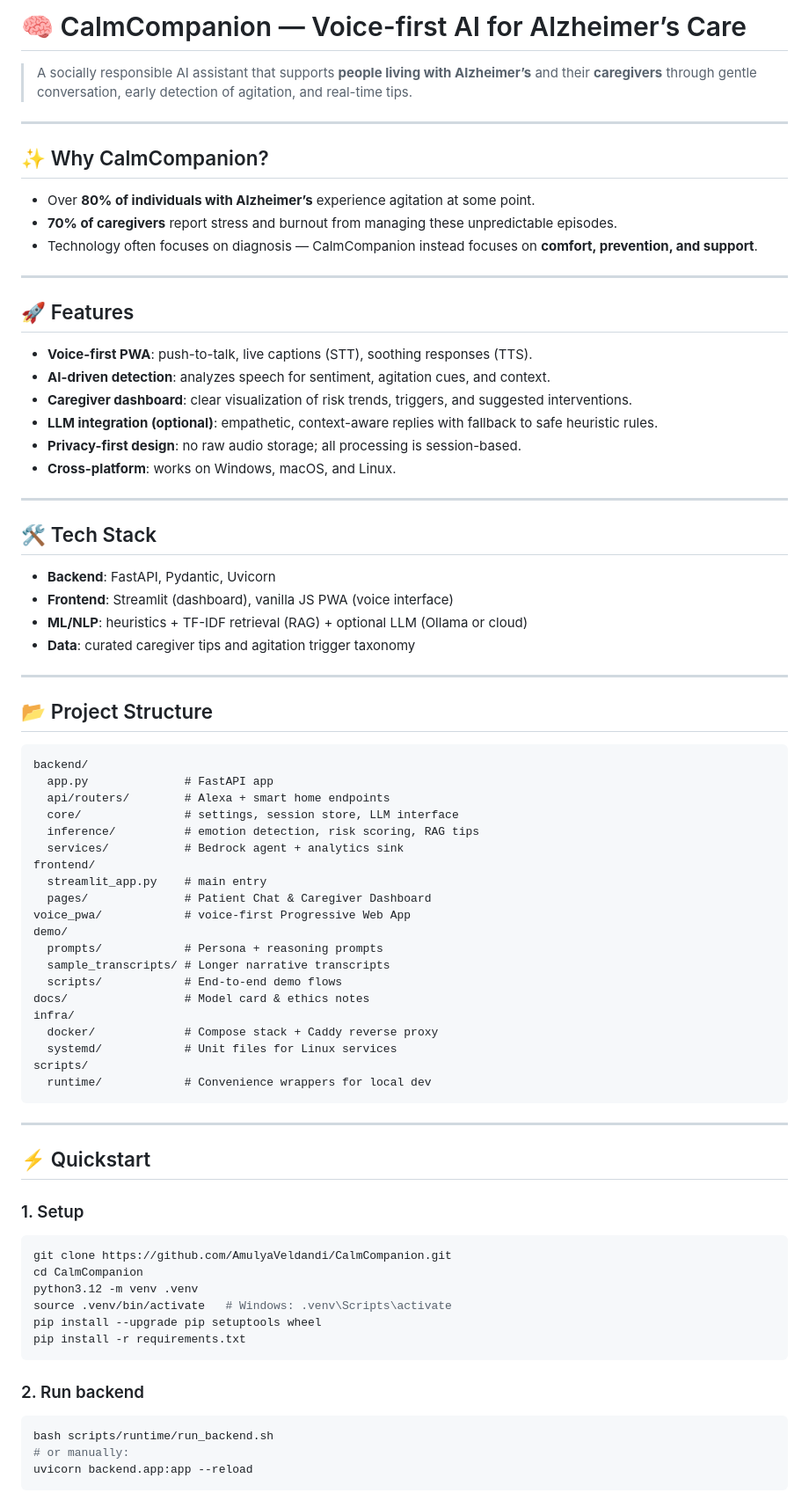
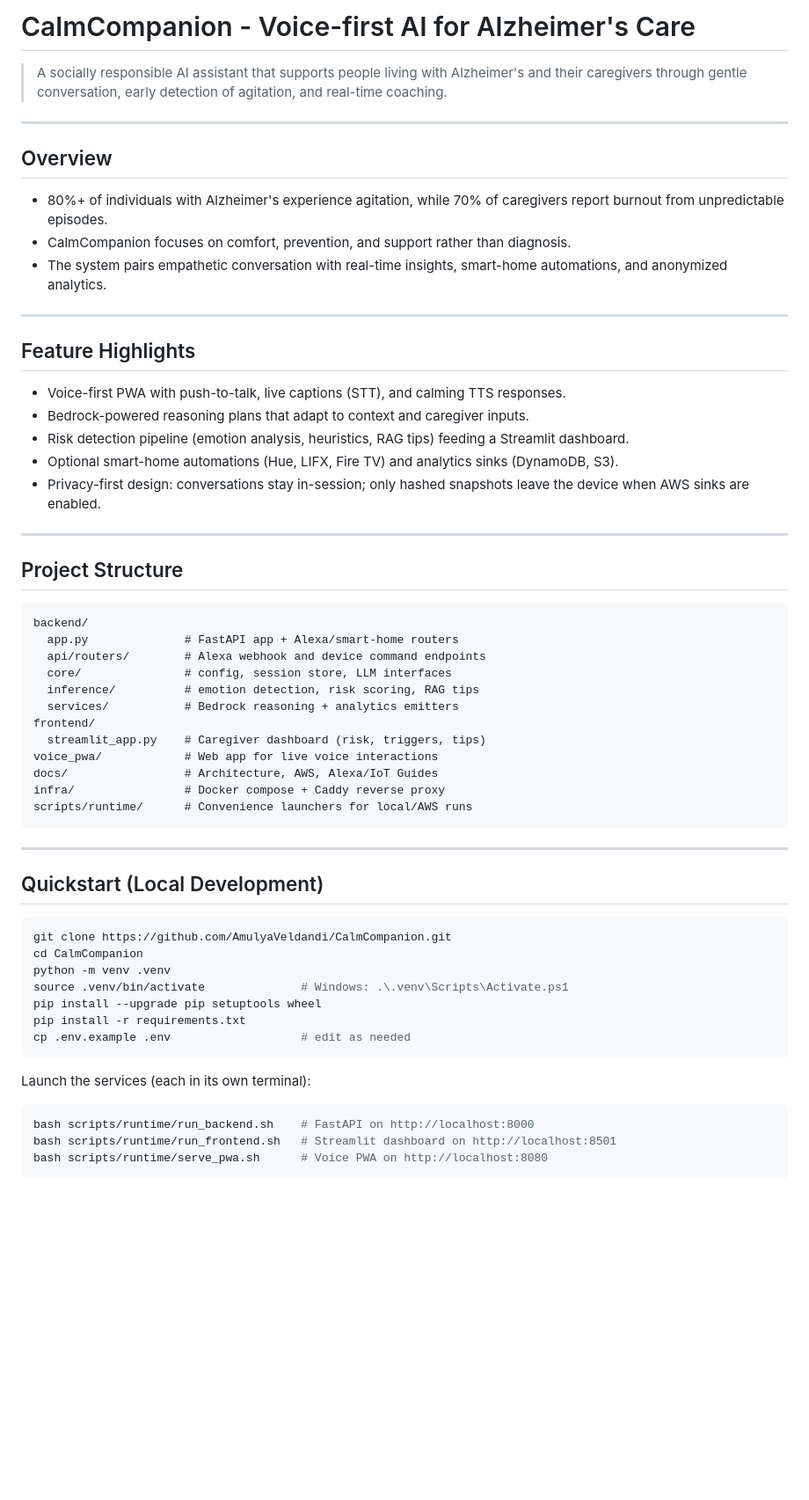
Before and after one commit to AmulyaVeldandi/CalmCompanion, a Markdown page: README.md, the part around the change printed below. Shown: that part at 88% size. Drawn GitHub-style; blank space fills up the shorter version.

````diff
--- a/README.md
+++ b/README.md
@@ -1,76 +1,58 @@
-# 🧠 CalmCompanion — Voice-first AI for Alzheimer’s Care
+# CalmCompanion - Voice-first AI for Alzheimer's Care
 
-> A socially responsible AI assistant that supports **people living with Alzheimer’s** and their **caregivers** through gentle conversation, early detection of agitation, and real-time tips.
+> A socially responsible AI assistant that supports people living with Alzheimer's and their caregivers through gentle conversation, early detection of agitation, and real-time coaching.
 
 ---
 
-## ✨ Why CalmCompanion?
-- Over **80% of individuals with Alzheimer’s** experience agitation at some point.
-- **70% of caregivers** report stress and burnout from managing these unpredictable episodes.
-- Technology often focuses on diagnosis — CalmCompanion instead focuses on **comfort, prevention, and support**.
+## Overview
+- 80%+ of individuals with Alzheimer's experience agitation, while 70% of caregivers report burnout from unpredictable episodes.
+- CalmCompanion focuses on comfort, prevention, and support rather than diagnosis.
+- The system pairs empathetic conversation with real-time insights, smart-home automations, and anonymized analytics.
 
 ---
 
-## 🚀 Features
-- **Voice-first PWA**: push-to-talk, live captions (STT), soothing responses (TTS).
-- **AI-driven detection**: analyzes speech for sentiment, agitation cues, and context.
-- **Caregiver dashboard**: clear visualization of risk trends, triggers, and suggested interventions.
-- **LLM integration (optional)**: empathetic, context-aware replies with fallback to safe heuristic rules.
-- **Privacy-first design**: no raw audio storage; all processing is session-based.
-- **Cross-platform**: works on Windows, macOS, and Linux.
+## Feature Highlights
+- Voice-first PWA with push-to-talk, live captions (STT), and calming TTS responses.
+- Bedrock-powered reasoning plans that adapt to context and caregiver inputs.
+- Risk detection pipeline (emotion analysis, heuristics, RAG tips) feeding a Streamlit dashboard.
+- Optional smart-home automations (Hue, LIFX, Fire TV) and analytics sinks (DynamoDB, S3).
+- Privacy-first design: conversations stay in-session; only hashed snapshots leave the device when AWS sinks are enabled.
 
 ---
 
-## 🛠️ Tech Stack
-- **Backend**: FastAPI, Pydantic, Uvicorn
-- **Frontend**: Streamlit (dashboard), vanilla JS PWA (voice interface)
-- **ML/NLP**: heuristics + TF-IDF retrieval (RAG) + optional LLM (Ollama or cloud)
-- **Data**: curated caregiver tips and agitation trigger taxonomy
-
----
-
-## 📂 Project Structure
-```
+## Project Structure
+```text
 backend/
-  app.py              # FastAPI app
-  api/routers/        # Alexa + smart home endpoints
-  core/               # settings, session store, LLM interface
+  app.py              # FastAPI app + Alexa/smart-home routers
+  api/routers/        # Alexa webhook and device command endpoints
+  core/               # config, session store, LLM interfaces
   inference/          # emotion detection, risk scoring, RAG tips
-  services/           # Bedrock agent + analytics sink
+  services/           # Bedrock reasoning + analytics emitters
 frontend/
-  streamlit_app.py    # main entry
-  pages/              # Patient Chat & Caregiver Dashboard
-voice_pwa/            # voice-first Progressive Web App
-demo/
-  prompts/            # Persona + reasoning prompts
-  sample_transcripts/ # Longer narrative transcripts
-  scripts/            # End-to-end demo flows
-docs/                 # Model card & ethics notes
-infra/
-  docker/             # Compose stack + Caddy reverse proxy
-  systemd/            # Unit files for Linux services
-scripts/
-  runtime/            # Convenience wrappers for local dev
+  streamlit_app.py    # Caregiver dashboard (risk, triggers, tips)
+voice_pwa/            # Web app for live voice interactions
+docs/                 # Architecture, AWS, Alexa/IoT Guides
+infra/                # Docker compose + Caddy reverse proxy
+scripts/runtime/      # Convenience launchers for local/AWS runs
 ```
 
 ---
 
-## ⚡ Quickstart
-
-### 1. Setup
+## Quickstart (Local Development)
 ```bash
 git clone https://github.com/AmulyaVeldandi/CalmCompanion.git
 cd CalmCompanion
-python3.12 -m venv .venv
-source .venv/bin/activate   # Windows: .venv\Scripts\activate
+python -m venv .venv
+source .venv/bin/activate              # Windows: .\.venv\Scripts\Activate.ps1
 pip install --upgrade pip setuptools wheel
 pip install -r requirements.txt
+cp .env.example .env                   # edit as needed
 ```
 
-### 2. Run backend
+Launch the services (each in its own terminal):
 ```bash
-bash scripts/runtime/run_backend.sh
-# or manually:
-uvicorn backend.app:app --reload
+bash scripts/runtime/run_backend.sh    # FastAPI on http://localhost:8000
+bash scripts/runtime/run_frontend.sh   # Streamlit dashboard on http://localhost:8501
+bash scripts/runtime/serve_pwa.sh      # Voice PWA on http://localhost:8080
 ```
 
````
Also changed, not shown: other parts of README.md (+88 -73 lines).
